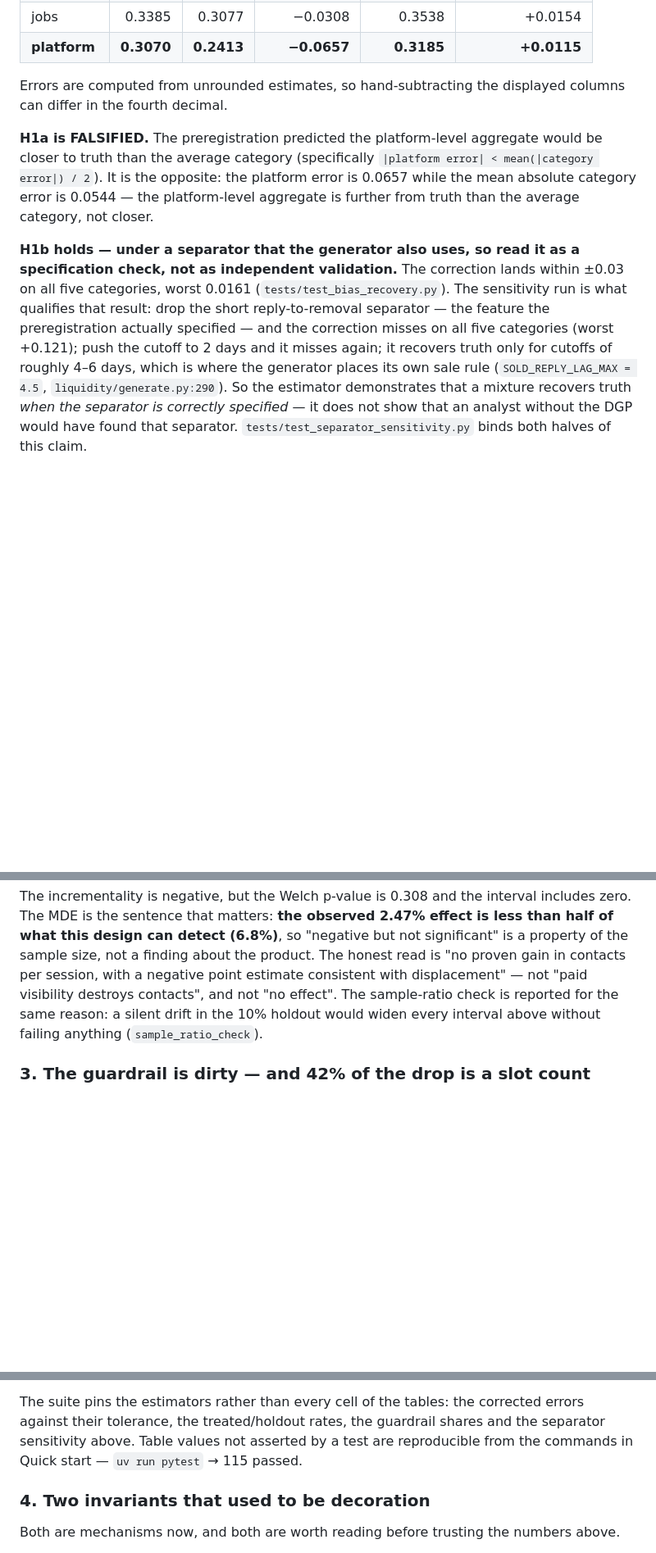
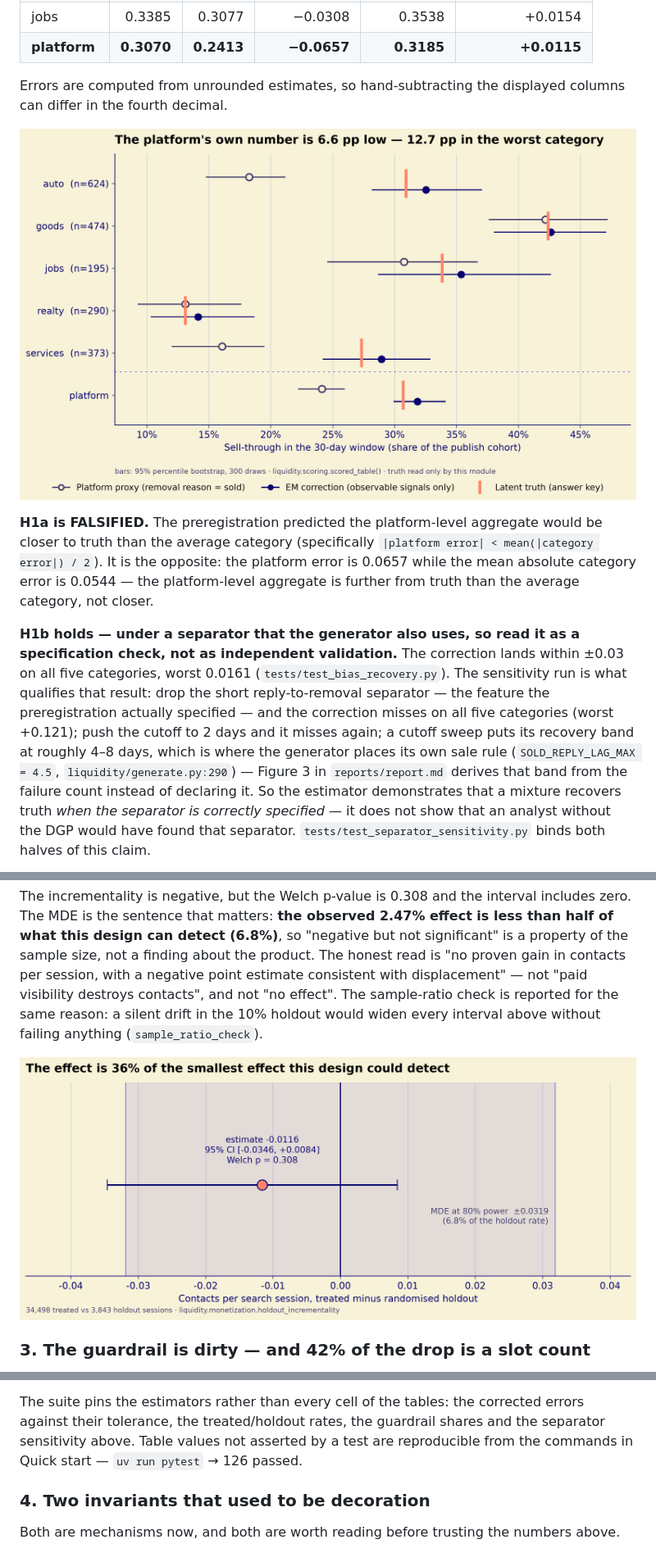
Before and after one commit to NikitaBoyarkin/marketplace-liquidity-lab, a Markdown page: README.md, 3 parts joined by grey strips. Shown at 82% size. Rendered like a GitHub page; pictures changed too: reports/figures/01_sell_through_audit.png (added), reports/figures/04_incrementality_vs_mde.png (added); blank space fills up the shorter version.

```diff
--- a/README.md
+++ b/README.md
@@ -93,6 +93,8 @@ scorer and by the tests — never by the analysis modules:
 Errors are computed from unrounded estimates, so hand-subtracting the displayed columns can differ
 in the fourth decimal.
 
+![Naive versus corrected sell-through per category, with the latent truth marked](reports/figures/01_sell_through_audit.png)
+
 **H1a is FALSIFIED.** The preregistration predicted the platform-level aggregate would be closer to
 truth than the average category (specifically `|platform error| < mean(|category error|) / 2`). It
 is the opposite: the platform error is 0.0657 while the mean absolute category error is 0.0544 —
@@ -103,8 +105,9 @@ not as independent validation.** The correction lands within ±0.03 on all five
 0.0161 (`tests/test_bias_recovery.py`). The sensitivity run is what qualifies that result: drop the
 short reply-to-removal separator — the feature the preregistration actually specified — and the
 correction misses on all five categories (worst +0.121); push the cutoff to 2 days and it misses
-again; it recovers truth only for cutoffs of roughly 4–6 days, which is where the generator places
-its own sale rule (`SOLD_REPLY_LAG_MAX = 4.5`, `liquidity/generate.py:290`). So the estimator
+again; a cutoff sweep puts its recovery band at roughly 4–8 days, which is where the generator places
+its own sale rule (`SOLD_REPLY_LAG_MAX = 4.5`, `liquidity/generate.py:290`) — Figure 3 in
+`reports/report.md` derives that band from the failure count instead of declaring it. So the estimator
 demonstrates that a mixture recovers truth *when the separator is correctly specified* — it does not
 show that an analyst without the DGP would have found that separator.
 `tests/test_separator_sensitivity.py` binds both halves of this claim.
@@ -147,6 +150,8 @@ negative point estimate consistent with displacement" — not "paid visibility d
 not "no effect". The sample-ratio check is reported for the same reason: a silent drift in the 10%
 holdout would widen every interval above without failing anything (`sample_ratio_check`).
 
+![The incrementality estimate against the minimum detectable effect](reports/figures/04_incrementality_vs_mde.png)
+
 ### 3. The guardrail is dirty — and 42% of the drop is a slot count
 
 Two contrasts, kept apart because they support different claims. Only the holdout ones can carry a
@@ -191,7 +198,7 @@ compares "all promoted slots suppressed" with "shown", never 1, 2 or 3 slots.
 The suite pins the estimators rather than every cell of the tables: the corrected errors against
 their tolerance, the treated/holdout rates, the guardrail shares and the separator sensitivity above.
 Table values not asserted by a test are reproducible from the commands in Quick start —
-`uv run pytest` → 115 passed.
+`uv run pytest` → 126 passed.
 
 ### 4. Two invariants that used to be decoration
 
```
Also changed, not shown: other parts of README.md (+18 -3 lines), reports/report.md (+30 -2 lines), reports/figures/02_error_vs_tolerance.png (added), reports/figures/03_separator_sensitivity.png (added), reports/figures/05_boost_waterfall.png (added), reports/figures/06_position_mix.png (added), 9 other files.
